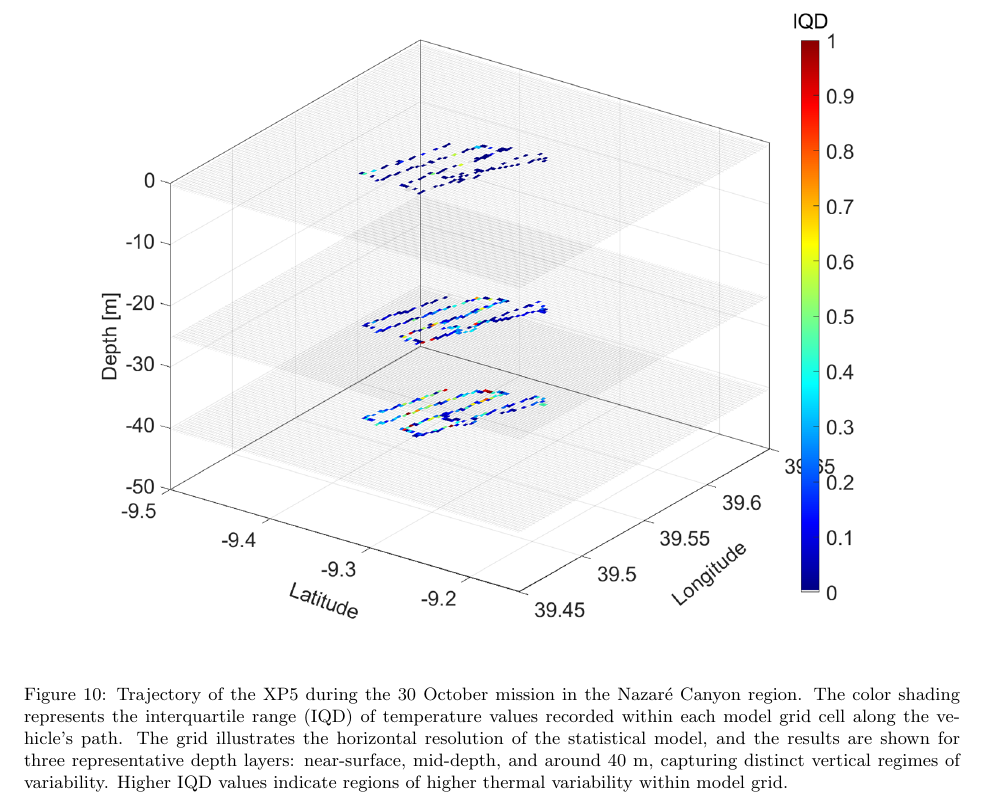
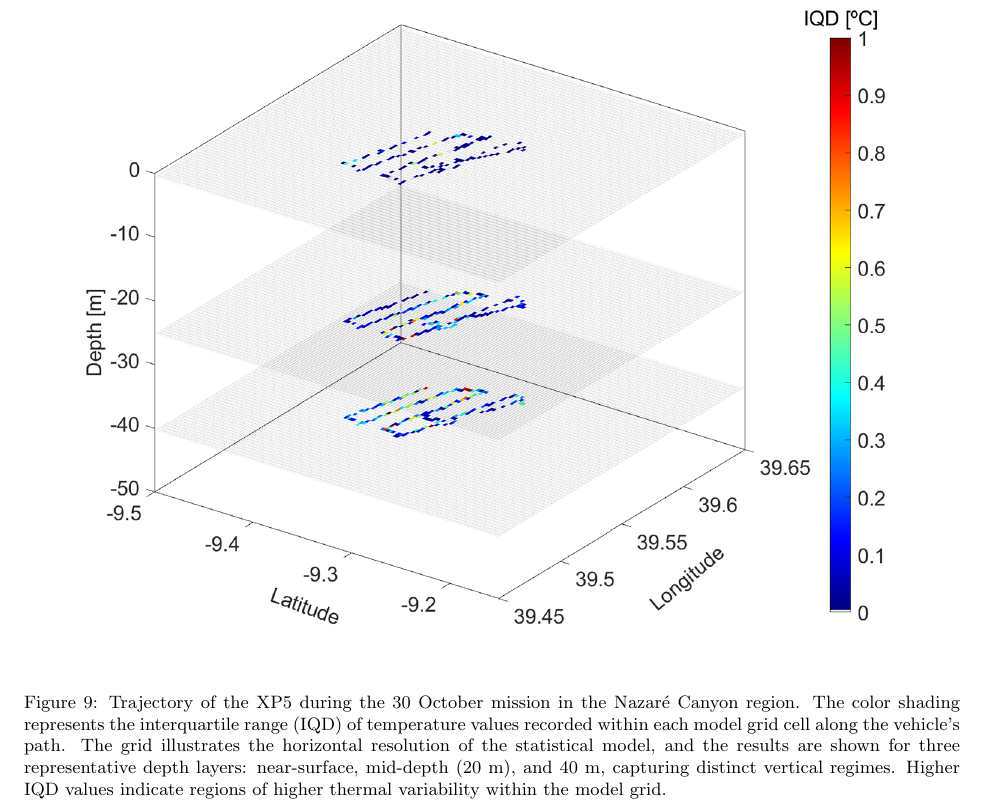
Before and after one commit to kanna/natcomm25, a LaTeX document (nat-comm25.tex, which reads discussion.tex): part of page 20 of 23 before the commit and part of page 19 of 22 after it, cut so that both start at the same text. Compiled offline with pdfLaTeX.

Commit message:
Updates from Overleaf

```diff
--- a/discussion.tex
+++ b/discussion.tex
@@ -174,15 +167,15 @@ spatial and temporal resolution are considered \cite{Balaji_2022}.
 
 \begin{figure}[!]
   \centering
-  \includegraphics[scale=0.3]{fig/iqd_xp5_30.png}
+  \includegraphics[scale=0.3]{fig/iqd_3D.png}
   \caption{Trajectory of the XP5 during the 30 October mission in the
     Nazaré Canyon region. The color shading represents the
     interquartile range (IQD) of temperature values recorded within
     each model grid cell along the vehicle’s path. The grid
     illustrates the horizontal resolution of the statistical model,
     and the results are shown for three representative depth layers:
-    near-surface, mid-depth, and around 40 m, capturing distinct
-    vertical regimes of variability. Higher IQD values indicate
-    regions of higher thermal variability within model grid.}
+    near-surface, mid-depth (20 m), and 40 m, capturing distinct
+    vertical regimes. Higher IQD values indicate
+    regions of higher thermal variability within the model grid.}
   \label{fig:iqd_3D}
 \end{figure}
```
Also changed, not shown: fig/iqd_3D.jpeg (deleted), fig/iqd_3D.png (added), discussion.tex (7 more changed lines).
